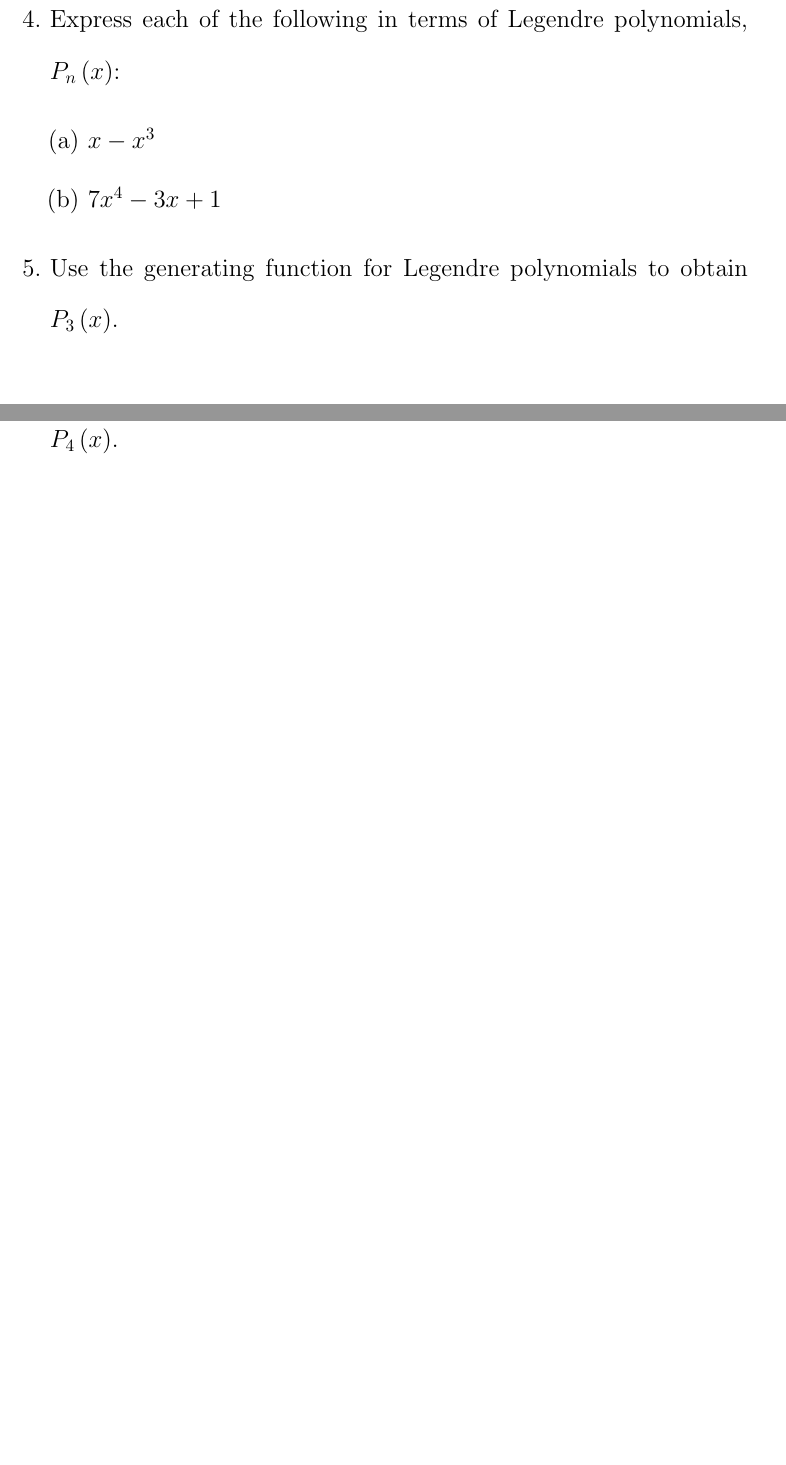
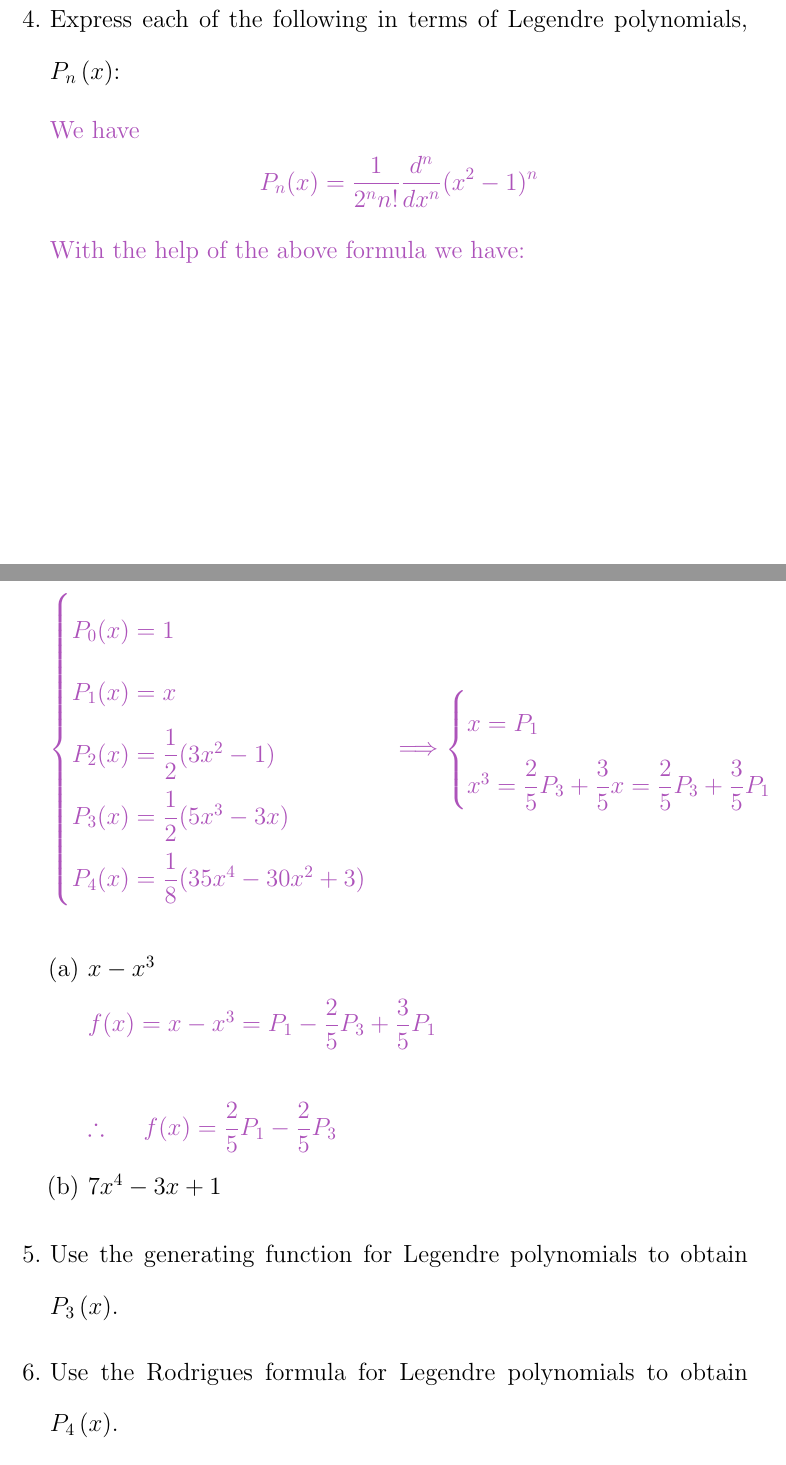
Before and after one commit to Behnam4/Portfolio, a LaTeX document (Portfolio.tex): two parts of pages 36 and 37 of 41 before the commit and two parts of pages 37 and 38 of 43 after it, joined at a grey line, cut so that both start at the same text, the shorter picture padded with empty space. Compiled offline with pdfLaTeX.

Commit message:
10 points

```diff
--- a/Portfolio.tex
+++ b/Portfolio.tex
@@ -905,8 +927,39 @@
     \item Express each of the following in terms of Legendre polynomials, $
     P_{n}\left( x\right) $:
 
+      \textcolor{hwColor}{
+        We have $$P_n(x)=\dfrac{1}{2^n n!} \dfrac{d^n}{dx^n} (x^2-1)^n$$
+        With the help of the above formula we have: \\
+        \\
+        $
+          \begin{cases}
+            P_0(x)=1
+            \\
+            P_1(x)=x
+            \\
+            P_2(x)=\dfrac{1}{2} (3x^2-1)
+            \\
+            P_3(x)=\dfrac{1}{2} (5x^3-3x)
+            \\
+            P_4(x)=\dfrac{1}{8} (35x^4-30x^2+3)
+          \end{cases} \Longrightarrow \begin{cases}
+            x=P_1 \\
+            x^3=\dfrac{2}{5} P_3+\dfrac{3}{5}x=\dfrac{2}{5} P_3+\dfrac{3}{5}P_1
+          \end{cases}
+        $
+      }
+
       \begin{enumerate}
         \item $x-x^{3}$
+
+        \textcolor{hwColor}{
+          $
+            f(x)=x-x^3=P_1-\dfrac{2}{5} P_3+\dfrac{3}{5}P_1
+            \\
+            \\
+            \therefore ~~~~ f(x)=\dfrac{2}{5} P_1-\dfrac{2}{5}P_3
+          $
+        }
 
         \item $7x^{4}-3x+1$
       \end{enumerate}
```
Also changed, not shown: Portfolio.tex (24 more changed lines).
